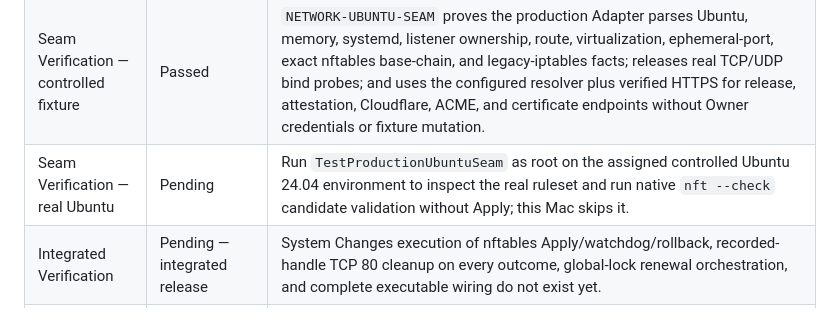
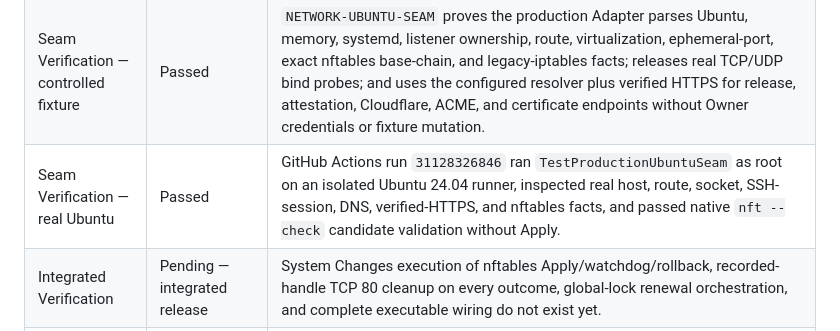
Before and after one commit to albertloky/SBXR, a Markdown page: internal/networkpolicy/ACCEPTANCE.md, the part around the change. Rendered like a GitHub page.

Commit message:
Record Network Policy Ubuntu seam acceptance

```diff
--- a/internal/networkpolicy/ACCEPTANCE.md
+++ b/internal/networkpolicy/ACCEPTANCE.md
@@ -43,7 +43,7 @@ This record covers the Network Policy Module only. It is not Release Qualificati
 |---|---|---|
 | Module Verification | Passed | `NETWORK-MODULE` covers supported/unsupported host facts, address families, Clean/Managed classification, adoption refusal, protocol-aware exposure, stable port selection, isolated nftables ownership, exact temporary HTTP-01 identity, typed DNS/CAA, local-versus-outside proof, provider guidance, retry/recheck bounds, renewal staleness, competing-policy refusal, SSH preservation, the typed watchdog/rollback handoff, Complete-removal scope, stale binding, privilege staging, disk/time gates, Correction Flow material, typed outcomes, and secret safety. |
 | Seam Verification — controlled fixture | Passed | `NETWORK-UBUNTU-SEAM` proves the production Adapter parses Ubuntu, memory, systemd, listener ownership, route, virtualization, ephemeral-port, exact nftables base-chain, and legacy-iptables facts; releases real TCP/UDP bind probes; and uses the configured resolver plus verified HTTPS for release, attestation, Cloudflare, ACME, and certificate endpoints without Owner credentials or fixture mutation. |
-| Seam Verification — real Ubuntu | Pending | Run `TestProductionUbuntuSeam` as root on the assigned controlled Ubuntu 24.04 environment to inspect the real ruleset and run native `nft --check` candidate validation without Apply; this Mac skips it. |
+| Seam Verification — real Ubuntu | Passed | GitHub Actions run `31128326846` ran `TestProductionUbuntuSeam` as root on an isolated Ubuntu 24.04 runner, inspected real host, route, socket, SSH-session, DNS, verified-HTTPS, and nftables facts, and passed native `nft --check` candidate validation without Apply. |
 | Integrated Verification | Pending — integrated release | System Changes execution of nftables Apply/watchdog/rollback, recorded-handle TCP 80 cleanup on every outcome, global-lock renewal orchestration, and complete executable wiring do not exist yet. |
 | Codex Live Acceptance | Pending — approved Acceptance Run | No Acceptance VPS or Acceptance Client was used. |
 | Owner Acceptance | Pending — first v1 release | Provider-console, maintained-client, and maintained-network checks belong to Albert. |
```
